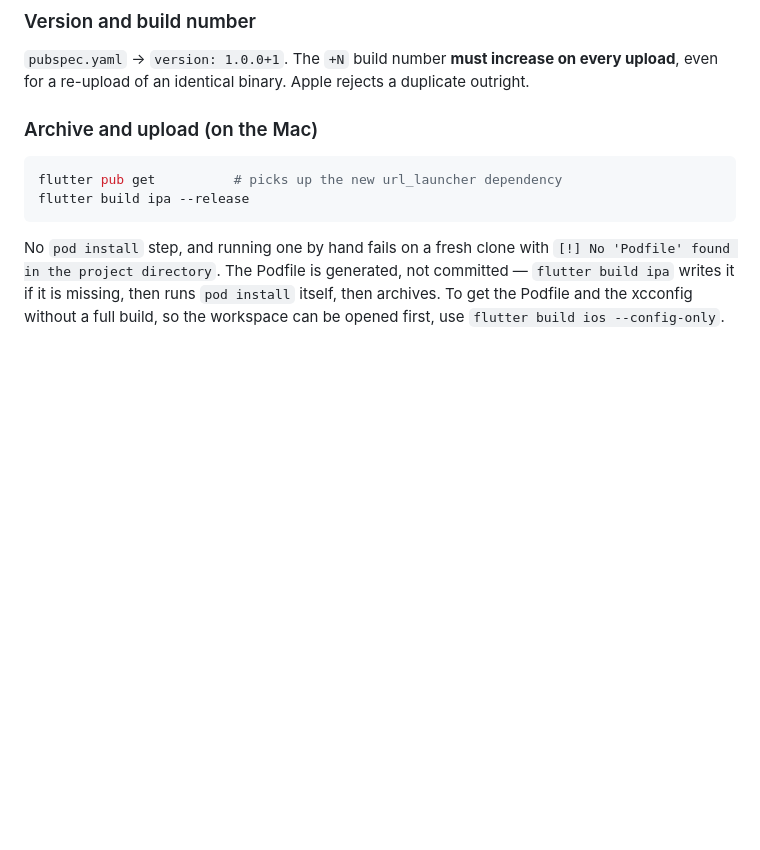
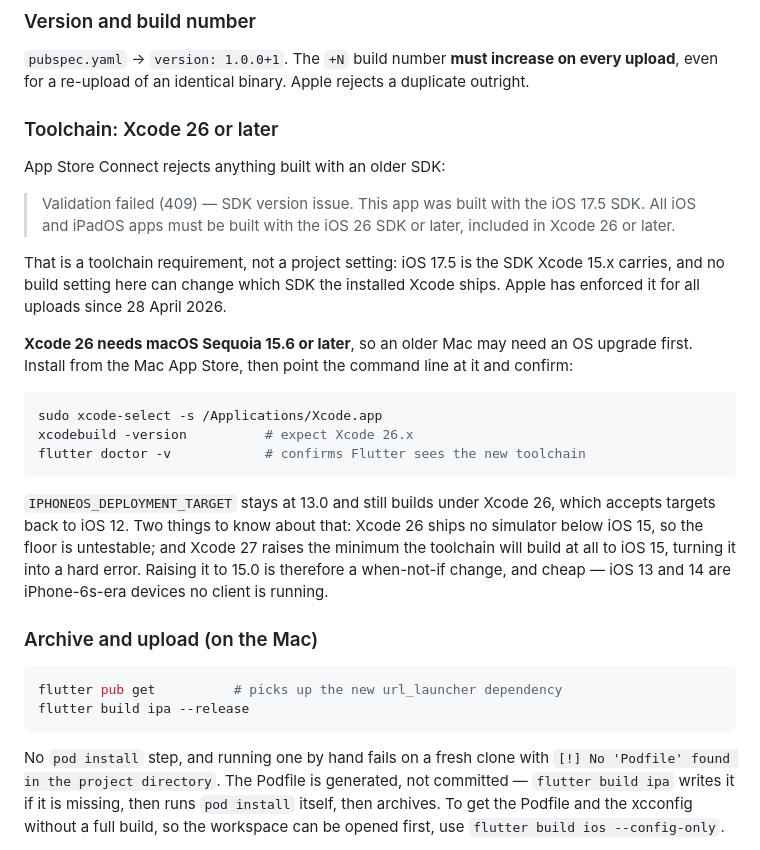
Before and after one commit to energy-master/ident_mobile, a Markdown page: RELEASE.md, the part around the change. Rendered like a GitHub page; blank space fills up the shorter version.

Commit message:
Record the Xcode 26 floor that App Store Connect enforces
Uploading from Xcode 15.x fails validation with a 409: the iOS 17.5 SDK
it carries has not been accepted since 28 April 2026. Nothing in the
project can change that — the SDK comes from the installed Xcode — so the
runbook now states the toolchain requirement up front, along with the
macOS Sequoia 15.6 floor Xcode 26 itself imposes, which is where an older
Mac gets stuck.

Also records why IPHONEOS_DEPLOYMENT_TARGET can stay at 13.0 for now and
why that is temporary: Xcode 26 still builds back to iOS 12 but ships no
simulator below 15, and Xcode 27 makes anything under 15 a hard error.

Co-Authored-By: Claude Opus 5 <noreply@anthropic.com>

````diff
--- a/RELEASE.md
+++ b/RELEASE.md
@@ -86,6 +86,35 @@ Required both in App Store Connect metadata and reachable from inside the app.
 `pubspec.yaml` → `version: 1.0.0+1`. The `+N` build number **must increase on
 every upload**, even for a re-upload of an identical binary. Apple rejects a
 duplicate outright.
+
+### Toolchain: Xcode 26 or later
+
+App Store Connect rejects anything built with an older SDK:
+
+> Validation failed (409) — SDK version issue. This app was built with the iOS
+> 17.5 SDK. All iOS and iPadOS apps must be built with the iOS 26 SDK or later,
+> included in Xcode 26 or later.
+
+That is a toolchain requirement, not a project setting: iOS 17.5 is the SDK
+Xcode 15.x carries, and no build setting here can change which SDK the installed
+Xcode ships. Apple has enforced it for all uploads since 28 April 2026.
+
+**Xcode 26 needs macOS Sequoia 15.6 or later**, so an older Mac may need an OS
+upgrade first. Install from the Mac App Store, then point the command line at it
+and confirm:
+
+```sh
+sudo xcode-select -s /Applications/Xcode.app
+xcodebuild -version          # expect Xcode 26.x
+flutter doctor -v            # confirms Flutter sees the new toolchain
+```
+
+`IPHONEOS_DEPLOYMENT_TARGET` stays at 13.0 and still builds under Xcode 26,
+which accepts targets back to iOS 12. Two things to know about that: Xcode 26
+ships no simulator below iOS 15, so the floor is untestable; and Xcode 27 raises
+the minimum the toolchain will build at all to iOS 15, turning it into a hard
+error. Raising it to 15.0 is therefore a when-not-if change, and cheap — iOS 13
+and 14 are iPhone-6s-era devices no client is running.
 
 ### Archive and upload (on the Mac)
 
````
